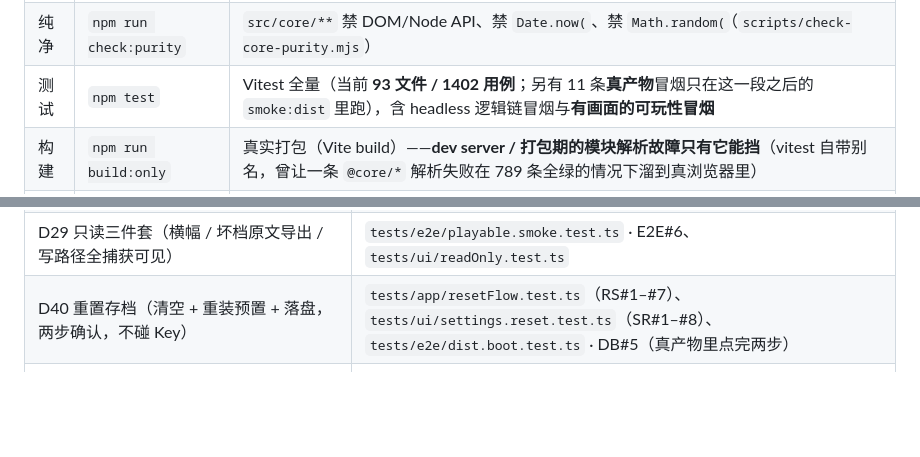
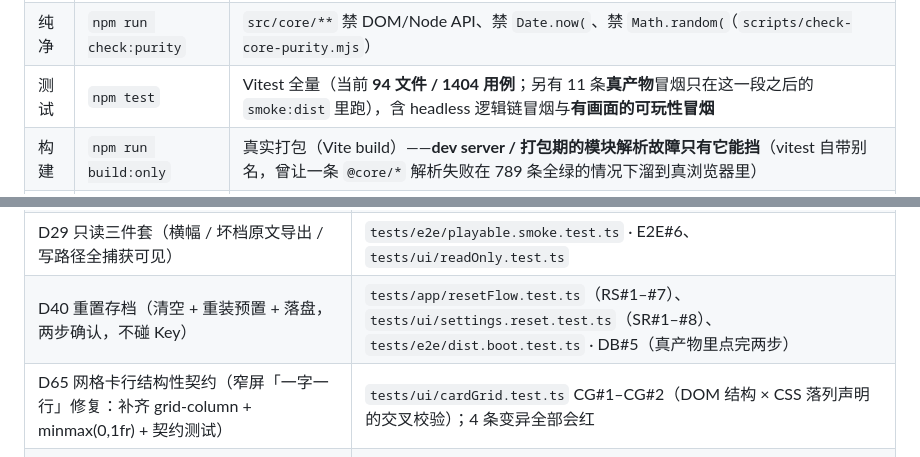
Before and after one commit to luyangk/pixel-flashcard-rpg, a Markdown page: README.md, 2 parts joined by grey strips. Rendered like a GitHub page; blank space fills up the shorter version.

Commit message:
docs(prd): 补 D65 行（网格卡行结构性契约）与 README 证据行、用例数 1404

```diff
--- a/README.md
+++ b/README.md
@@ -275,7 +275,7 @@ npm run verify        # = typecheck && check:purity && test && build:only && smo
 |---|---|---|
 | 类型 | `npm run typecheck` | TypeScript strict（含 `@ts-expect-error` 的"类型层确实拦住了"断言） |
 | 纯净 | `npm run check:purity` | `src/core/**` 禁 DOM/Node API、禁 `Date.now(`、禁 `Math.random(`（`scripts/check-core-purity.mjs`） |
-| 测试 | `npm test` | Vitest 全量（当前 **93 文件 / 1402 用例**；另有 11 条**真产物**冒烟只在这一段之后的 `smoke:dist` 里跑），含 headless 逻辑链冒烟与**有画面的可玩性冒烟** |
+| 测试 | `npm test` | Vitest 全量（当前 **94 文件 / 1404 用例**；另有 11 条**真产物**冒烟只在这一段之后的 `smoke:dist` 里跑），含 headless 逻辑链冒烟与**有画面的可玩性冒烟** |
 | 构建 | `npm run build:only` | 真实打包（Vite build）——**dev server / 打包期的模块解析故障只有它能挡**（vitest 自带别名，曾让一条 `@core/*` 解析失败在 789 条全绿的情况下溜到真浏览器里） |
 | 产物 | `npm run smoke:dist` | 把 `dist/` 里的**真 bundle 当模块跑起来**（happy-dom 造浏览器环境）：启动到序章第一屏、旁白逐字、连点 8 屏进菜单。源码全绿 ≠ 产物能跑，这一步补的就是那道缝 |
 
@@ -294,6 +294,7 @@ npm run verify        # = typecheck && check:purity && test && build:only && smo
 | DoD5 导出→清环境→导入后进度完整 | `tests/app/fullSession.smoke.test.ts` · SM#1、`tests/e2e/playable.smoke.test.ts` · E2E#3/#5 |
 | D29 只读三件套（横幅 / 坏档原文导出 / 写路径全捕获可见） | `tests/e2e/playable.smoke.test.ts` · E2E#6、`tests/ui/readOnly.test.ts` |
 | D40 重置存档（清空 + 重装预置 + 落盘，两步确认，不碰 Key） | `tests/app/resetFlow.test.ts`（RS#1–#7）、`tests/ui/settings.reset.test.ts`（SR#1–#8）、`tests/e2e/dist.boot.test.ts` · DB#5（真产物里点完两步） |
+| D65 网格卡行结构性契约（窄屏「一字一行」修复：补齐 grid-column + minmax(0,1fr) + 契约测试） | `tests/ui/cardGrid.test.ts` CG#1–CG#2（DOM 结构 × CSS 落列声明的交叉校验）；4 条变异全部会红 |
 | D64 状态标签的天数闸门（已掌握=间隔≥7天**且**跨≥3个复习日；复习=间隔≥1天且跨≥2天；统计口径同步） | `tests/core/stabilityDays.test.ts` SD#1–4、`tests/core/progressGuide.test.ts` PG#5/PG#5b、`tests/core/reviewFlow.test.ts`、`tests/app/growth.test.ts`、`tests/ui/practice.test.ts`；4 条变异全部会红 |
 | D63 进度说明（卡片"还差什么"+《状态怎么升》/ 等级"还差多少·约几场"/ 卷灵 X/Y 与"隔天练才算一次"/ 备战屏未达标也报进度） | `tests/core/progressGuide.test.ts` PG#1–4b、`tests/ui/practice.test.ts` PR#G1–G2 / PR#B1–B3、`tests/ui/menu.test.ts` MN#L1–L2、`tests/ui/prepare.test.ts` PR#P1、`tests/core/reviewLedger.test.ts`（脏天数不灌水）；8 条变异全部会红 |
 | D62 源库读取体验（arXiv 官方小接口 13KB/20 条 · 解析前截断 512KB 且如实申报 · 读取服务 25s 预算 · `direct:false` 只走读取服务 · busy 可取消 · 会话内缓存 5 分钟 + 清缓存入口 · 境外与计费实话 · arXiv 条目也带全文地址） | `tests/platform/feedFetch.test.ts` FF#T1–T3 / FF#D1–D3 / FF#F1–F6、`tests/ui/practiceSources.test.ts` PS#T1 / PS#B1–B3、`tests/ui/hostAdapters.test.ts` AD#C1–C3、`tests/ui/settings.test.ts` SU#RD1 / SU#CC1；D62 相关变异 12 条全部会红 |
```
Also changed, not shown: docs/PRD.md (+1 -0 lines).
